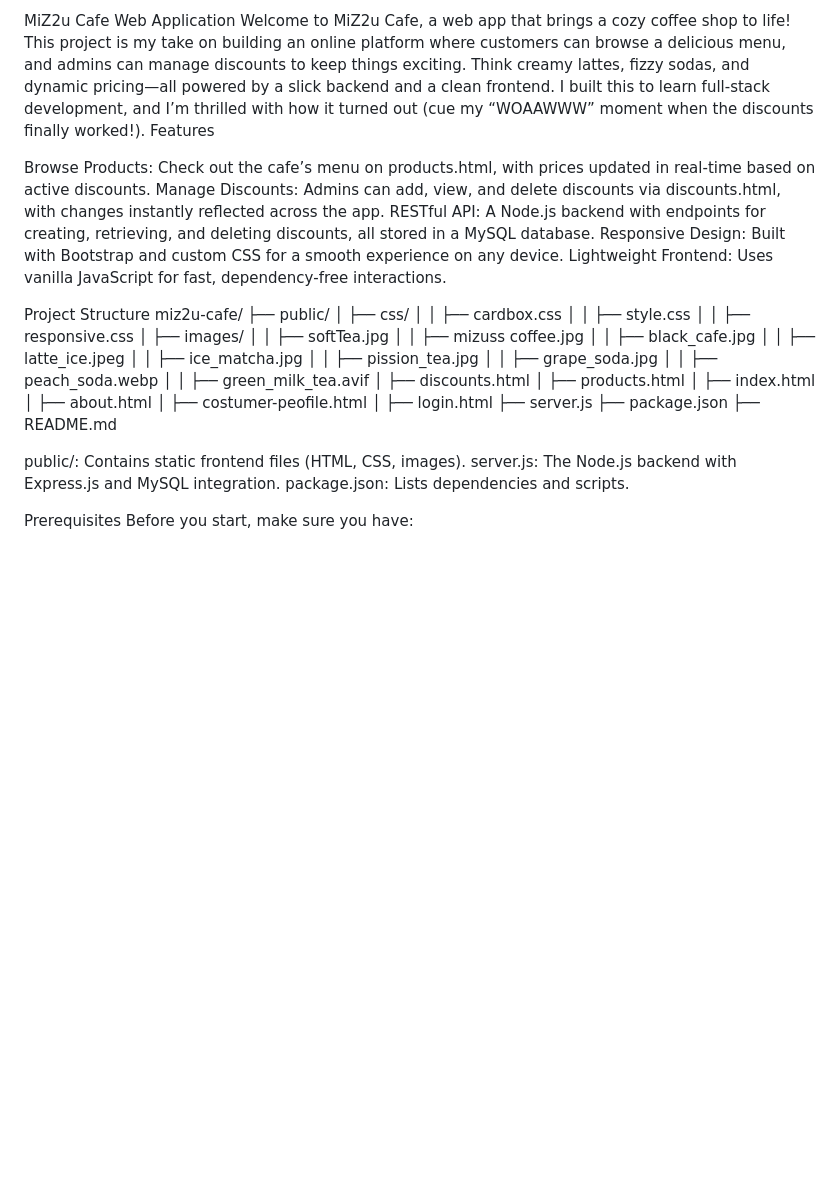
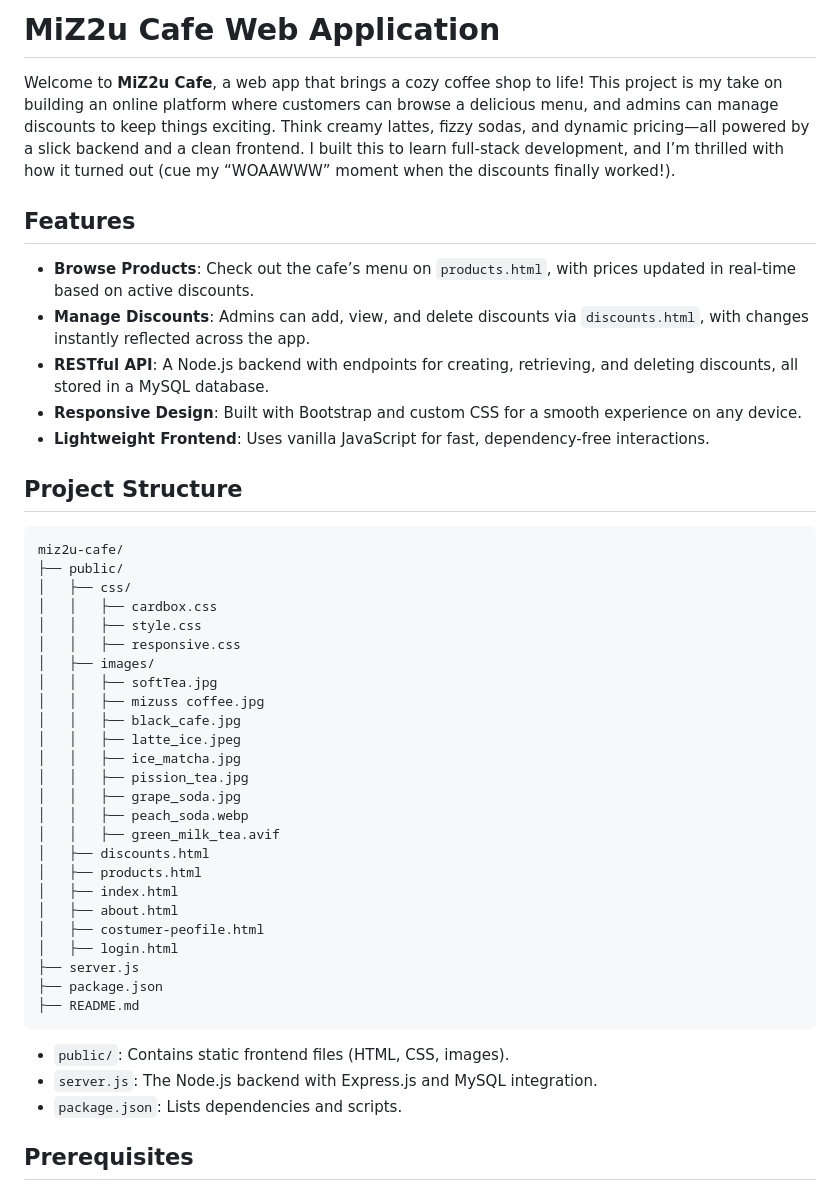
Before and after one commit to ptreni-gr/BIT102_project, a Markdown page: README.md, the part around the change printed below. Drawn GitHub-style; blank space fills up the shorter version.

````diff
--- a/README.md
+++ b/README.md
@@ -1,14 +1,18 @@
-MiZ2u Cafe Web Application
-Welcome to MiZ2u Cafe, a web app that brings a cozy coffee shop to life! This project is my take on building an online platform where customers can browse a delicious menu, and admins can manage discounts to keep things exciting. Think creamy lattes, fizzy sodas, and dynamic pricing—all powered by a slick backend and a clean frontend. I built this to learn full-stack development, and I’m thrilled with how it turned out (cue my “WOAAWWW” moment when the discounts finally worked!).
-Features
+# MiZ2u Cafe Web Application
 
-Browse Products: Check out the cafe’s menu on products.html, with prices updated in real-time based on active discounts.
-Manage Discounts: Admins can add, view, and delete discounts via discounts.html, with changes instantly reflected across the app.
-RESTful API: A Node.js backend with endpoints for creating, retrieving, and deleting discounts, all stored in a MySQL database.
-Responsive Design: Built with Bootstrap and custom CSS for a smooth experience on any device.
-Lightweight Frontend: Uses vanilla JavaScript for fast, dependency-free interactions.
+Welcome to **MiZ2u Cafe**, a web app that brings a cozy coffee shop to life! This project is my take on building an online platform where customers can browse a delicious menu, and admins can manage discounts to keep things exciting. Think creamy lattes, fizzy sodas, and dynamic pricing—all powered by a slick backend and a clean frontend. I built this to learn full-stack development, and I’m thrilled with how it turned out (cue my “WOAAWWW” moment when the discounts finally worked!).
 
-Project Structure
+## Features
+
+- **Browse Products**: Check out the cafe’s menu on `products.html`, with prices updated in real-time based on active discounts.
+- **Manage Discounts**: Admins can add, view, and delete discounts via `discounts.html`, with changes instantly reflected across the app.
+- **RESTful API**: A Node.js backend with endpoints for creating, retrieving, and deleting discounts, all stored in a MySQL database.
+- **Responsive Design**: Built with Bootstrap and custom CSS for a smooth experience on any device.
+- **Lightweight Frontend**: Uses vanilla JavaScript for fast, dependency-free interactions.
+
+## Project Structure
+
+```
 miz2u-cafe/
 ├── public/
 │   ├── css/
@@ -34,12 +38,13 @@ miz2u-cafe/
 ├── server.js
 ├── package.json
 ├── README.md
+```
 
+- `public/`: Contains static frontend files (HTML, CSS, images).
+- `server.js`: The Node.js backend with Express.js and MySQL integration.
+- `package.json`: Lists dependencies and scripts.
 
-public/: Contains static frontend files (HTML, CSS, images).
-server.js: The Node.js backend with Express.js and MySQL integration.
-package.json: Lists dependencies and scripts.
+## Prerequisites
 
-Prerequisites
 Before you start, make sure you have:
 
````
Also changed, not shown: other parts of README.md (+96 -104 lines).
